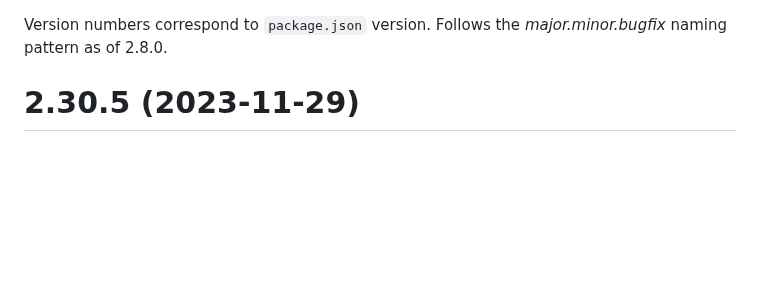
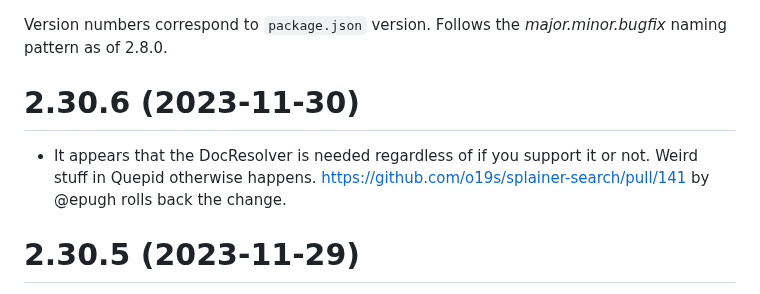
Before and after one commit to o19s/splainer-search, a Markdown page: CHANGELOG.md, the part around the change. GitHub-like rendering; blank space fills up the shorter version.

Commit message:
prep for release

```diff
--- a/CHANGELOG.md
+++ b/CHANGELOG.md
@@ -1,4 +1,7 @@
 Version numbers correspond to `package.json` version.  Follows the _major.minor.bugfix_ naming pattern as of 2.8.0.
+
+# 2.30.6 (2023-11-30)
+- It appears that the DocResolver is needed regardless of if you support it or not.  Weird stuff in Quepid otherwise happens.  https://github.com/o19s/splainer-search/pull/141 by @epugh rolls back the change.
 
 # 2.30.5 (2023-11-29)
 - Looking up individual documents from the search engine (i.e the DocResolver) didn't respect the proxy settings.   Also found a bug in creating direct link to OpenSearch docs where you could get doubled `/_doc/_doc/` in the url!  https://github.com/o19s/splainer-search/pull/139 by @epugh.  Thanks @david-fisher for finding the snapshot with proxies issue.
```
